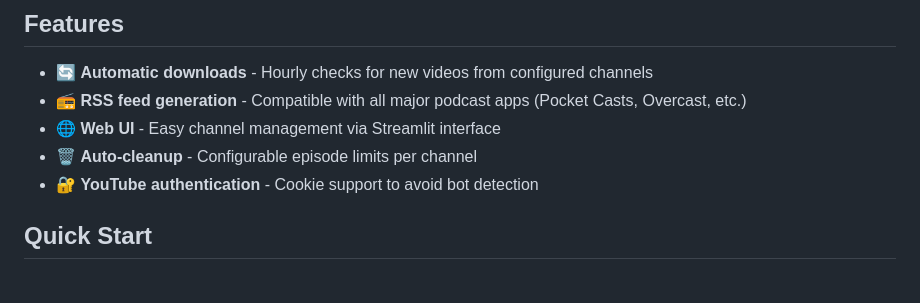
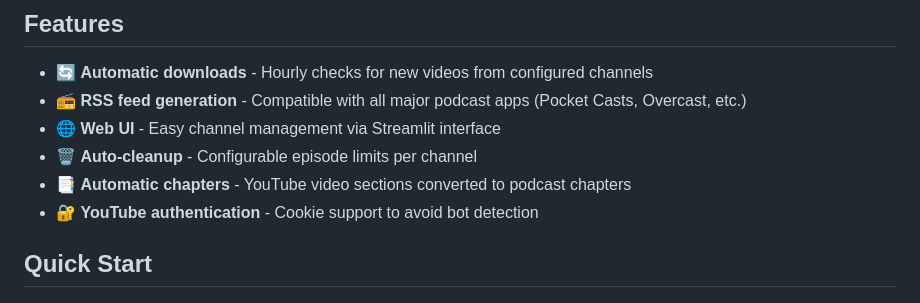
Before and after one commit to SriviharReddy/podqueue, a Markdown page: README.md, the part around the change. GitHub-like rendering.

Commit message:
Add automatic chapters to features list

```diff
--- a/README.md
+++ b/README.md
@@ -8,6 +8,7 @@
 - 📻 **RSS feed generation** - Compatible with all major podcast apps (Pocket Casts, Overcast, etc.)
 - 🌐 **Web UI** - Easy channel management via Streamlit interface
 - 🗑️ **Auto-cleanup** - Configurable episode limits per channel
+- 📑 **Automatic chapters** - YouTube video sections converted to podcast chapters
 - 🔐 **YouTube authentication** - Cookie support to avoid bot detection
 
 ## Quick Start
```
